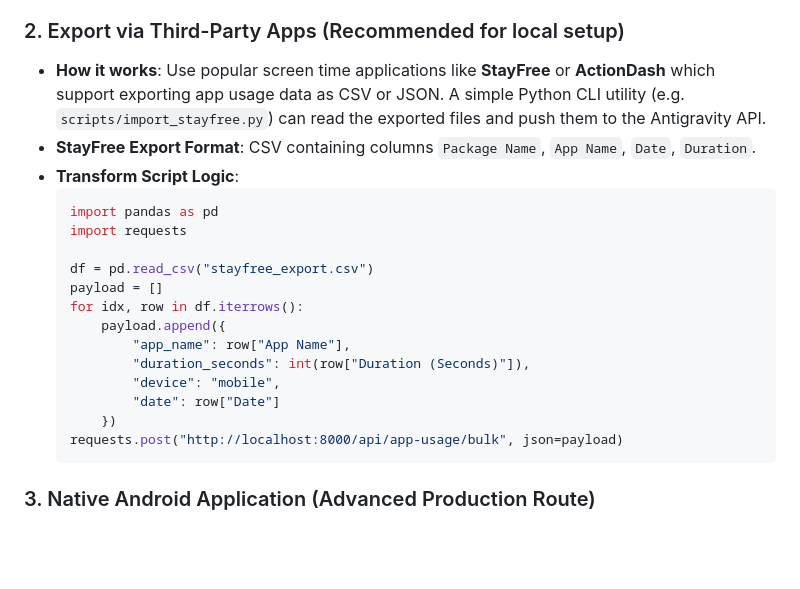
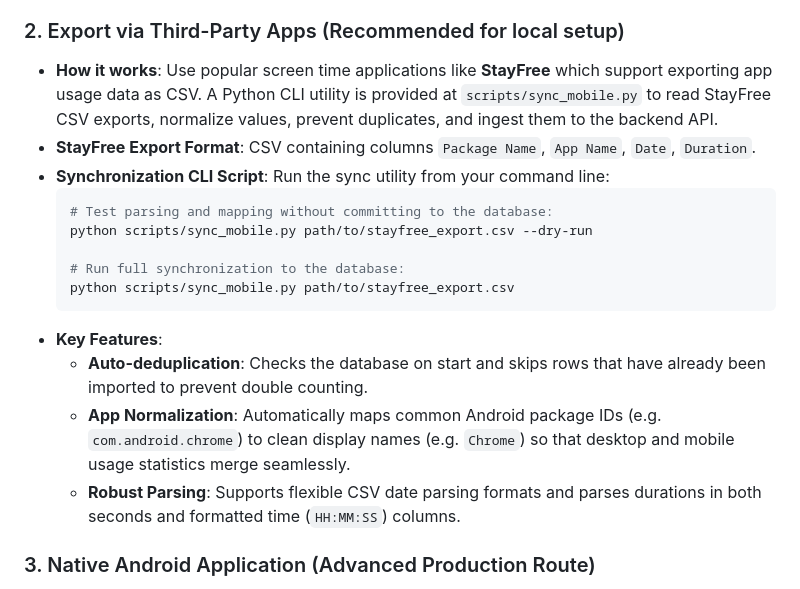
Before and after one commit to Kondareddy1209/MCP, a Markdown page: docs/android_sync.md, the part around the change. GitHub-like rendering; blank space fills up the shorter version.

````diff
--- a/docs/android_sync.md
+++ b/docs/android_sync.md
@@ -12,24 +12,20 @@ This document outlines options for capturing real application usage and screen t
 * **Cons**: High friction, lacks granularity.
 
 ### 2. Export via Third-Party Apps (Recommended for local setup)
-* **How it works**: Use popular screen time applications like **StayFree** or **ActionDash** which support exporting app usage data as CSV or JSON. A simple Python CLI utility (e.g. `scripts/import_stayfree.py`) can read the exported files and push them to the Antigravity API.
+* **How it works**: Use popular screen time applications like **StayFree** which support exporting app usage data as CSV. A Python CLI utility is provided at `scripts/sync_mobile.py` to read StayFree CSV exports, normalize values, prevent duplicates, and ingest them to the backend API.
 * **StayFree Export Format**: CSV containing columns `Package Name`, `App Name`, `Date`, `Duration`.
-* **Transform Script Logic**:
-  ```python
-  import pandas as pd
-  import requests
+* **Synchronization CLI Script**: Run the sync utility from your command line:
+  ```powershell
+  # Test parsing and mapping without committing to the database:
+  python scripts/sync_mobile.py path/to/stayfree_export.csv --dry-run
 
-  df = pd.read_csv("stayfree_export.csv")
-  payload = []
-  for idx, row in df.iterrows():
-      payload.append({
-          "app_name": row["App Name"],
-          "duration_seconds": int(row["Duration (Seconds)"]),
-          "device": "mobile",
-          "date": row["Date"]
-      })
-  requests.post("http://localhost:8000/api/app-usage/bulk", json=payload)
+  # Run full synchronization to the database:
+  python scripts/sync_mobile.py path/to/stayfree_export.csv
   ```
+* **Key Features**:
+  - **Auto-deduplication**: Checks the database on start and skips rows that have already been imported to prevent double counting.
+  - **App Normalization**: Automatically maps common Android package IDs (e.g. `com.android.chrome`) to clean display names (e.g. `Chrome`) so that desktop and mobile usage statistics merge seamlessly.
+  - **Robust Parsing**: Supports flexible CSV date parsing formats and parses durations in both seconds and formatted time (`HH:MM:SS`) columns.
 
 ### 3. Native Android Application (Advanced Production Route)
 * **How it works**: Write a minimal background service on Android using Kotlin/Java that queries the OS's native `UsageStatsManager` API and periodically pushes data to the local server endpoint.
````
